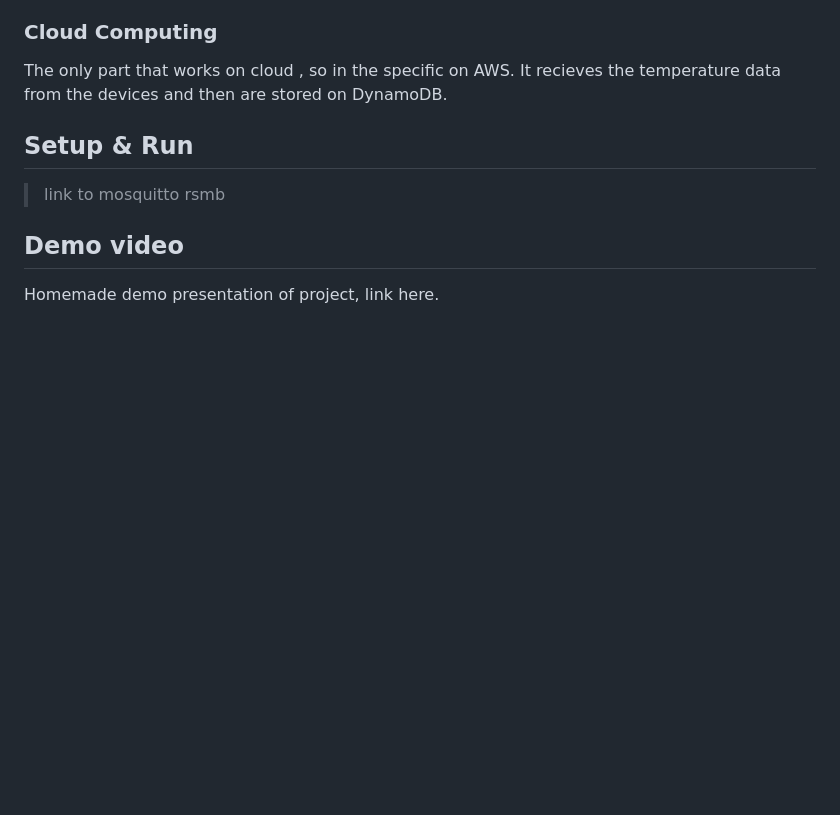
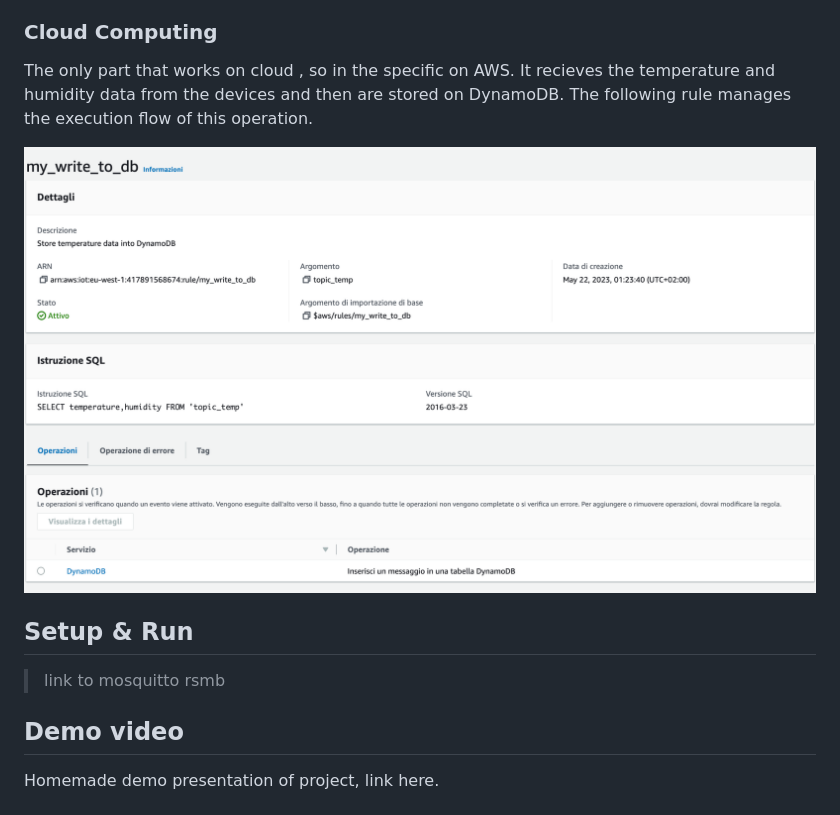
Before and after one commit to nardoz-dev/WINDAS, a Markdown page: README.md, the part around the change printed below. Rendered like a GitHub page; pictures changed too: docs/sharedpictures/AwSIoTRule.png (added); blank space fills up the shorter version.

Commit message:
adding files for readme

```diff
--- a/README.md
+++ b/README.md
@@ -125,7 +127,9 @@ The trigger logic for starting the motor is running fully on the device itself,
 
 ### Cloud Computing
 
-The only part that works on cloud , so in the specific on AWS. It recieves the temperature data from the devices and then are stored on DynamoDB.
+The only part that works on cloud , so in the specific on AWS. It recieves the temperature and humidity data from the devices and then are stored on DynamoDB. The following rule manages the execution flow of this operation.
+
+![image](/docs/sharedpictures/AwSIoTRule.png)
 
 ## Setup & Run
 
```
Also changed, not shown: other parts of README.md (+15 -13 lines), 8 other files.
